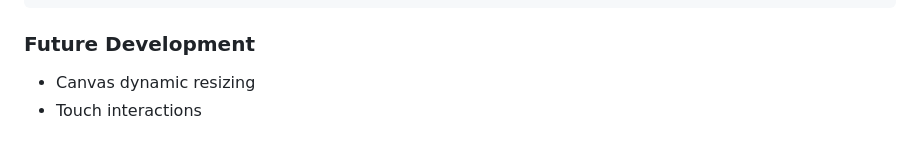
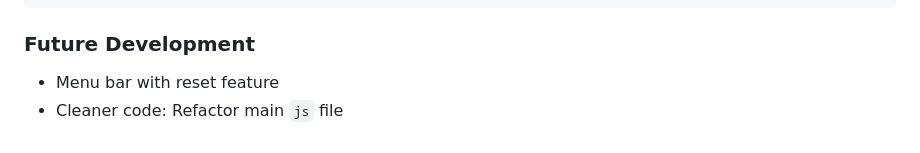
Before and after one commit to Susu-spec/space-invaders, a Markdown page: README.md, the part around the change. GitHub-like rendering.

Commit message:
docs: updates future development section in README

````diff
--- a/README.md
+++ b/README.md
@@ -77,5 +77,5 @@ The game uses a modular component-based architecture inspired by some entity-com
 ```
 
 ### Future Development
-- Canvas dynamic resizing
-- Touch interactions
+- Menu bar with reset feature
+- Cleaner code: Refactor main `js` file
````
